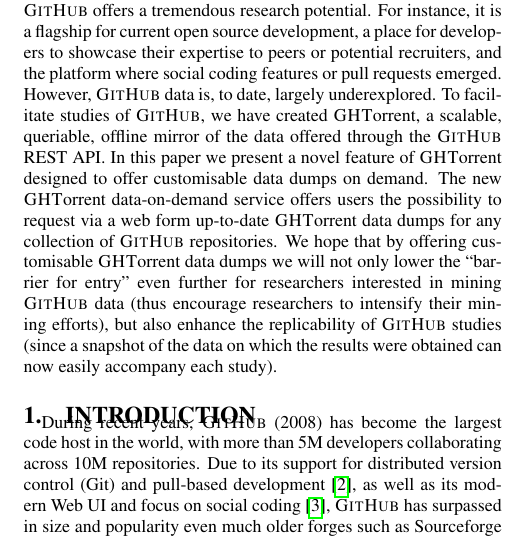
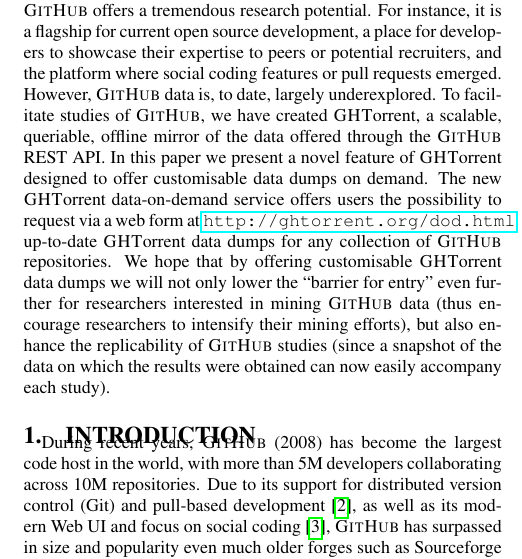
Before and after one commit to ghtorrent/ghtorrent-service, a LaTeX paper (paper/main.tex): part of one column of page 1 of 3, cut so that both start at the same text. Compiled offline with pdfLaTeX.

Commit message:
Link to form in abstract

```diff
--- a/paper/main.tex
+++ b/paper/main.tex
@@ -106,8 +106,9 @@
 To facilitate studies of \gh, we have created \ght, a scalable, queriable, offline mirror of the data offered
 through the \gh REST API.
 In this paper we present a novel feature of \ght designed to offer customisable data dumps on demand.
-The new \ght data-on-demand service offers users the possibility to request via a web form up-to-date
-\ght data dumps for any collection of \gh repositories.
+The new \ght data-on-demand service offers users the possibility to request via a web form
+at \url{http://ghtorrent.org/dod.html}
+up-to-date \ght data dumps for any collection of \gh repositories.
 We hope that by offering customisable \ght data dumps we will not only lower the ``barrier for entry''
 even further for researchers interested in mining \gh data (thus encourage researchers to intensify their
 mining efforts), but also enhance the replicability of \gh studies (since a snapshot of the data on which
```
